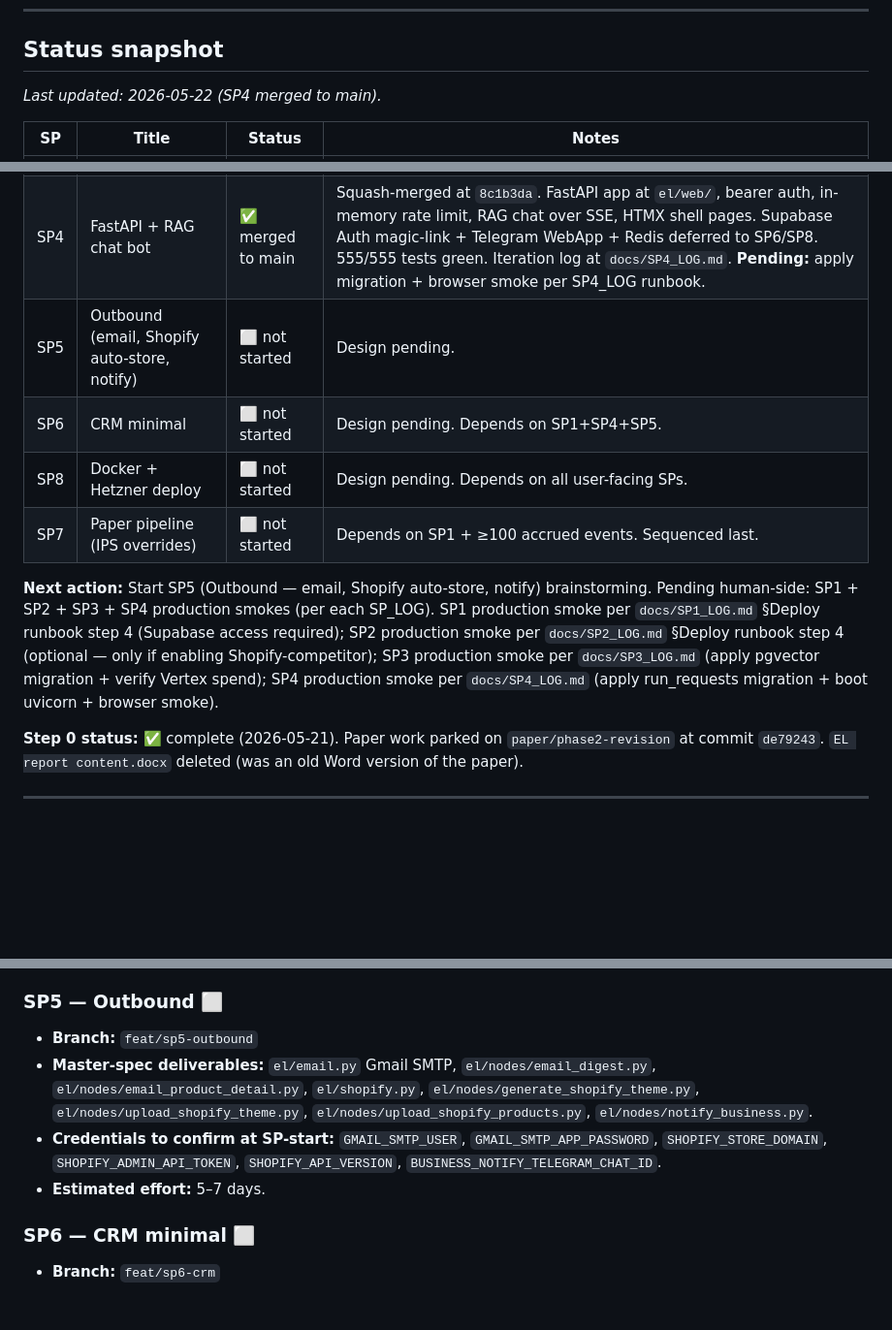
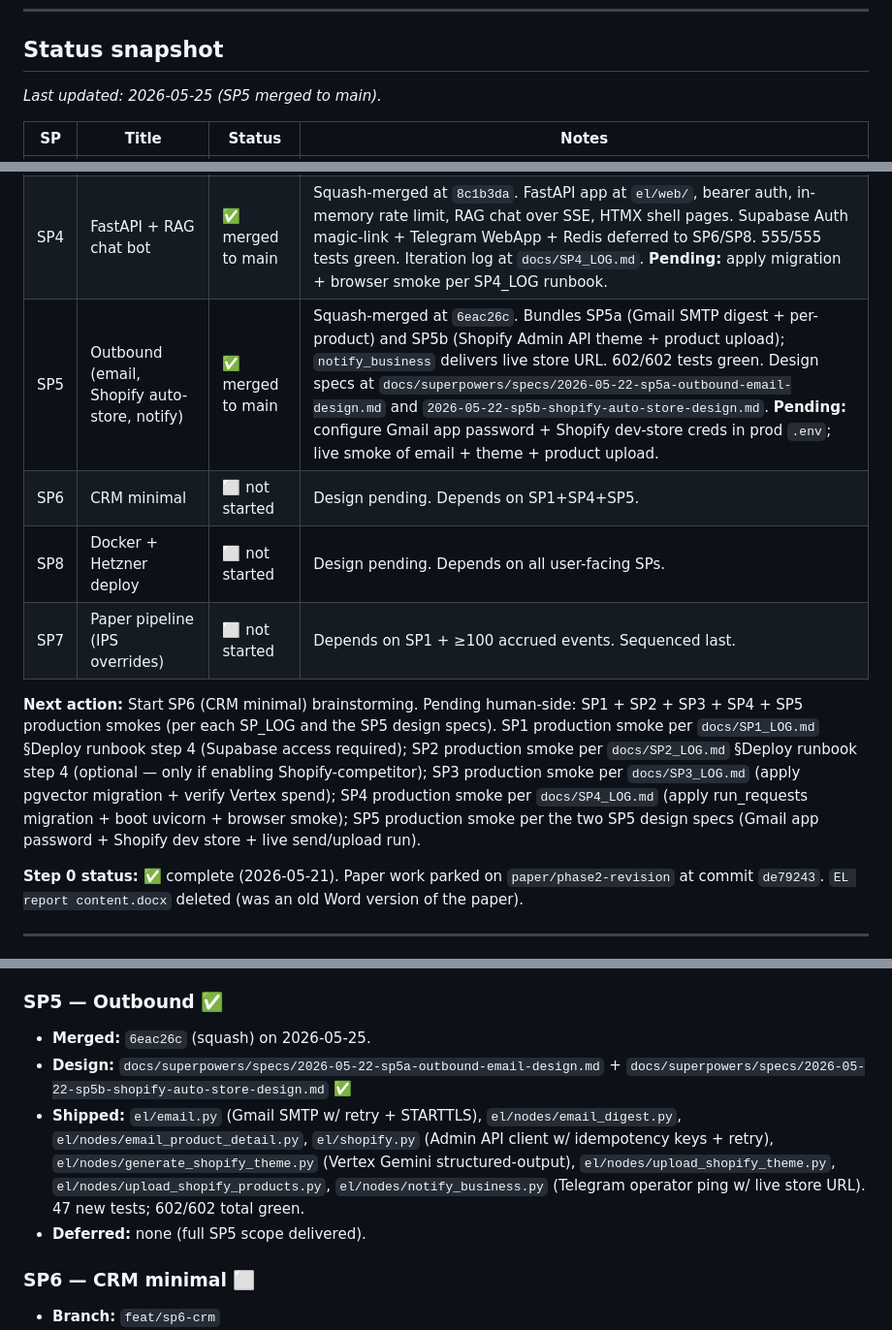
Before and after one commit to sadine27/EL-SEM-II, a Markdown page: PHASE3_ROADMAP.md, 3 parts joined by grey strips. Shown at 97% size. GitHub-like rendering; blank space fills up the shorter version.

Commit message:
docs(phase3): mark SP5 merged to main; advance Next action to SP6
Co-Authored-By: Claude Opus 4.7 <noreply@anthropic.com>

```diff
--- a/PHASE3_ROADMAP.md
+++ b/PHASE3_ROADMAP.md
@@ -11,7 +11,7 @@ This is a **meta-document**. It does not design or specify any sub-project. Each
 
 ## Status snapshot
 
-_Last updated: 2026-05-22 (SP4 merged to main)._
+_Last updated: 2026-05-25 (SP5 merged to main)._
 
 | SP | Title | Status | Notes |
 |---|---|---|---|
@@ -19,12 +19,12 @@ _Last updated: 2026-05-22 (SP4 merged to main)._
 | SP2 | Source Expansion | ✅ merged to main | Squash-merged at `cbb6b9a`. Scoped to 2 sources (YouTube refactor + Shopify competitor); 4 sources deferred per SP2 design spec §1. 463/463 tests green. Iteration log at `docs/SP2_LOG.md`. **Pending:** optional production smoke if Shopify-competitor is enabled. |
 | SP3 | Vision + pgvector | ✅ merged to main | Squash-merged at `dc2d400`. Vertex multimodal embeddings + pgvector HNSW + find_similar helper. Bing Visual Search deferred. 488/488 tests green. **Pending:** apply migration + production smoke (verify Vertex spend ≤ $0.02). |
 | SP4 | FastAPI + RAG chat bot | ✅ merged to main | Squash-merged at `8c1b3da`. FastAPI app at `el/web/`, bearer auth, in-memory rate limit, RAG chat over SSE, HTMX shell pages. Supabase Auth magic-link + Telegram WebApp + Redis deferred to SP6/SP8. 555/555 tests green. Iteration log at `docs/SP4_LOG.md`. **Pending:** apply migration + browser smoke per SP4_LOG runbook. |
-| SP5 | Outbound (email, Shopify auto-store, notify) | ⬜ not started | Design pending. |
+| SP5 | Outbound (email, Shopify auto-store, notify) | ✅ merged to main | Squash-merged at `6eac26c`. Bundles SP5a (Gmail SMTP digest + per-product) and SP5b (Shopify Admin API theme + product upload); `notify_business` delivers live store URL. 602/602 tests green. Design specs at `docs/superpowers/specs/2026-05-22-sp5a-outbound-email-design.md` and `2026-05-22-sp5b-shopify-auto-store-design.md`. **Pending:** configure Gmail app password + Shopify dev-store creds in prod `.env`; live smoke of email + theme + product upload. |
 | SP6 | CRM minimal | ⬜ not started | Design pending. Depends on SP1+SP4+SP5. |
 | SP8 | Docker + Hetzner deploy | ⬜ not started | Design pending. Depends on all user-facing SPs. |
 | SP7 | Paper pipeline (IPS overrides) | ⬜ not started | Depends on SP1 + ≥100 accrued events. Sequenced last. |
 
-**Next action:** Start SP5 (Outbound — email, Shopify auto-store, notify) brainstorming. Pending human-side: SP1 + SP2 + SP3 + SP4 production smokes (per each SP_LOG). SP1 production smoke per `docs/SP1_LOG.md` §Deploy runbook step 4 (Supabase access required); SP2 production smoke per `docs/SP2_LOG.md` §Deploy runbook step 4 (optional — only if enabling Shopify-competitor); SP3 production smoke per `docs/SP3_LOG.md` (apply pgvector migration + verify Vertex spend); SP4 production smoke per `docs/SP4_LOG.md` (apply run_requests migration + boot uvicorn + browser smoke).
+**Next action:** Start SP6 (CRM minimal) brainstorming. Pending human-side: SP1 + SP2 + SP3 + SP4 + SP5 production smokes (per each SP_LOG and the SP5 design specs). SP1 production smoke per `docs/SP1_LOG.md` §Deploy runbook step 4 (Supabase access required); SP2 production smoke per `docs/SP2_LOG.md` §Deploy runbook step 4 (optional — only if enabling Shopify-competitor); SP3 production smoke per `docs/SP3_LOG.md` (apply pgvector migration + verify Vertex spend); SP4 production smoke per `docs/SP4_LOG.md` (apply run_requests migration + boot uvicorn + browser smoke); SP5 production smoke per the two SP5 design specs (Gmail app password + Shopify dev store + live send/upload run).
 
 **Step 0 status:** ✅ complete (2026-05-21). Paper work parked on `paper/phase2-revision` at commit `de79243`. `EL report content.docx` deleted (was an old Word version of the paper).
 
@@ -89,12 +89,12 @@ SP1 ─► SP2 ─► SP3 ─► SP4 ─► SP5 ─► SP6 ─► SP8 ─► SP7
 - **Shipped:** FastAPI app factory at `el/web/`, bearer-token auth (`hmac.compare_digest`), in-memory token-bucket rate limiter, `chat_rag.stream_answer` RAG generator over SP3 embeddings, SSE `/api/chat`, BackgroundTasks-driven `POST /api/runs`, three HTMX shell pages, `private.run_requests` table.
 - **Deferred to SP6/SP8:** Supabase Auth magic-link, Telegram WebApp trigger, Redis/Celery, APScheduler, marketing landing page (per SP4 spec §1).
 
-### SP5 — Outbound ⬜
+### SP5 — Outbound ✅
 
-- **Branch:** `feat/sp5-outbound`
-- **Master-spec deliverables:** `el/email.py` Gmail SMTP, `el/nodes/email_digest.py`, `el/nodes/email_product_detail.py`, `el/shopify.py`, `el/nodes/generate_shopify_theme.py`, `el/nodes/upload_shopify_theme.py`, `el/nodes/upload_shopify_products.py`, `el/nodes/notify_business.py`.
-- **Credentials to confirm at SP-start:** `GMAIL_SMTP_USER`, `GMAIL_SMTP_APP_PASSWORD`, `SHOPIFY_STORE_DOMAIN`, `SHOPIFY_ADMIN_API_TOKEN`, `SHOPIFY_API_VERSION`, `BUSINESS_NOTIFY_TELEGRAM_CHAT_ID`.
-- **Estimated effort:** 5–7 days.
+- **Merged:** `6eac26c` (squash) on 2026-05-25.
+- **Design:** `docs/superpowers/specs/2026-05-22-sp5a-outbound-email-design.md` + `docs/superpowers/specs/2026-05-22-sp5b-shopify-auto-store-design.md` ✅
+- **Shipped:** `el/email.py` (Gmail SMTP w/ retry + STARTTLS), `el/nodes/email_digest.py`, `el/nodes/email_product_detail.py`, `el/shopify.py` (Admin API client w/ idempotency keys + retry), `el/nodes/generate_shopify_theme.py` (Vertex Gemini structured-output), `el/nodes/upload_shopify_theme.py`, `el/nodes/upload_shopify_products.py`, `el/nodes/notify_business.py` (Telegram operator ping w/ live store URL). 47 new tests; 602/602 total green.
+- **Deferred:** none (full SP5 scope delivered).
 
 ### SP6 — CRM minimal ⬜
 
```
